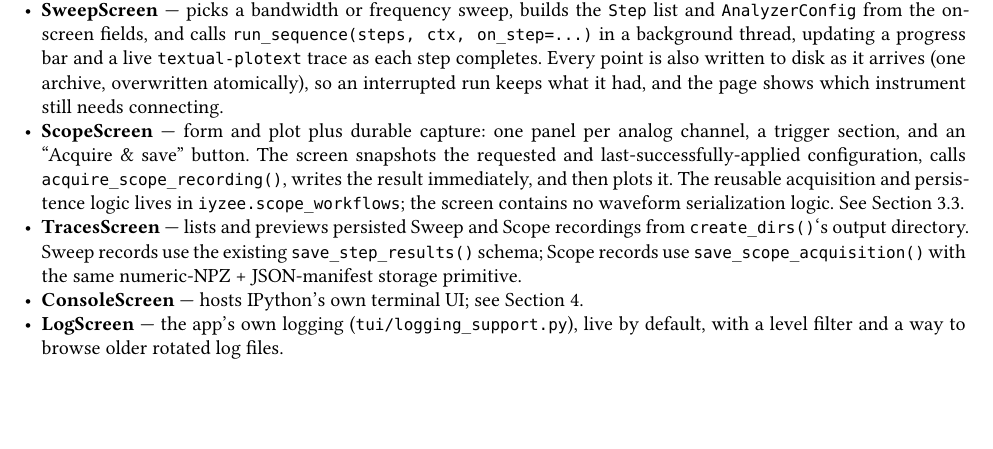
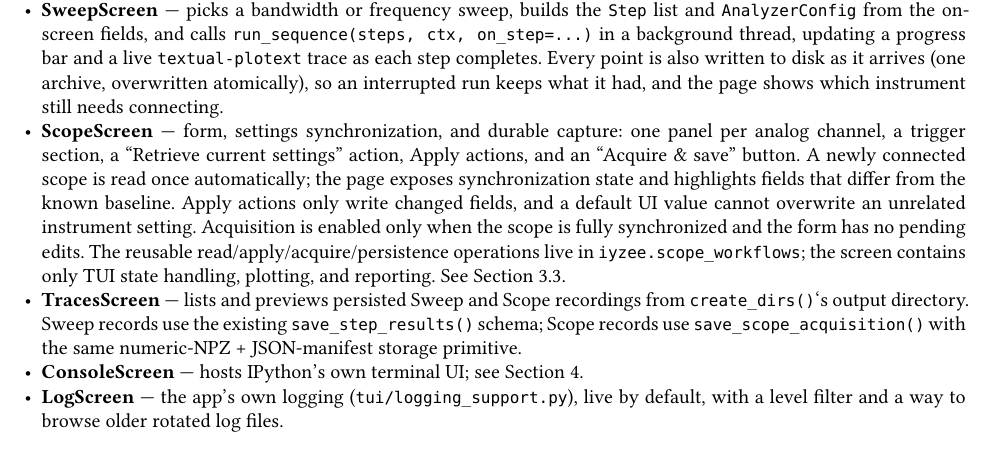
Before and after one commit to raiyiz/iyzee, a Typst document (docs/tui-and-devices.typ): part of page 4 of 7, cut so that both start at the same text, the shorter picture padded with empty space. Compiled offline with Typst 0.15.

Commit message:
docs: reflect Scope synchronization UX

```diff
--- a/docs/tui-and-devices.typ
+++ b/docs/tui-and-devices.typ
@@ -159,7 +159,7 @@ The shared `tui/screens/page.py` base owns page mechanics that are not domain-sp
 
 - *ConnectScreen* — a `DataTable`, one row per `InstrumentSpec`. Pressing Enter connects or disconnects the selected row in a background thread (`@work(thread=True)`), since every device call is blocking I/O and must never run on the UI thread. Disconnecting asks for a second Enter (and is refused while a sweep runs), and a row that is still connecting ignores Enter, so a device is never opened twice.
 - *SweepScreen* — picks a bandwidth or frequency sweep, builds the `Step` list and `AnalyzerConfig` from the on-screen fields, and calls `run_sequence(steps, ctx, on_step=...)` in a background thread, updating a progress bar and a live `textual-plotext` trace as each step completes. Every point is also written to disk as it arrives (one archive, overwritten atomically), so an interrupted run keeps what it had, and the page shows which instrument still needs connecting.
-- *ScopeScreen* — form and plot plus durable capture: one panel per analog channel, a trigger section, and an "Acquire & save" button. The screen snapshots the requested and last-successfully-applied configuration, calls `acquire_scope_recording()`, writes the result immediately, and then plots it. The reusable acquisition and persistence logic lives in `iyzee.scope_workflows`; the screen contains no waveform serialization logic. See @sec-convention.
+- *ScopeScreen* — form, settings synchronization, and durable capture: one panel per analog channel, a trigger section, a "Retrieve current settings" action, Apply actions, and an "Acquire & save" button. A newly connected scope is read once automatically; the page exposes synchronization state and highlights fields that differ from the known baseline. Apply actions only write changed fields, and a default UI value cannot overwrite an unrelated instrument setting. Acquisition is enabled only when the scope is fully synchronized and the form has no pending edits. The reusable read/apply/acquire/persistence operations live in `iyzee.scope_workflows`; the screen contains only TUI state handling, plotting, and reporting. See @sec-convention.
 - *TracesScreen* — lists and previews persisted Sweep and Scope recordings from `create_dirs()`'s output directory. Sweep records use the existing `save_step_results()` schema; Scope records use `save_scope_acquisition()` with the same numeric-NPZ + JSON-manifest storage primitive.
 - *ConsoleScreen* — hosts IPython's own terminal UI; see @sec-console.
 - *LogScreen* — the app's own logging (`tui/logging_support.py`), live by default, with a level filter and a way to browse older rotated log files.
```
